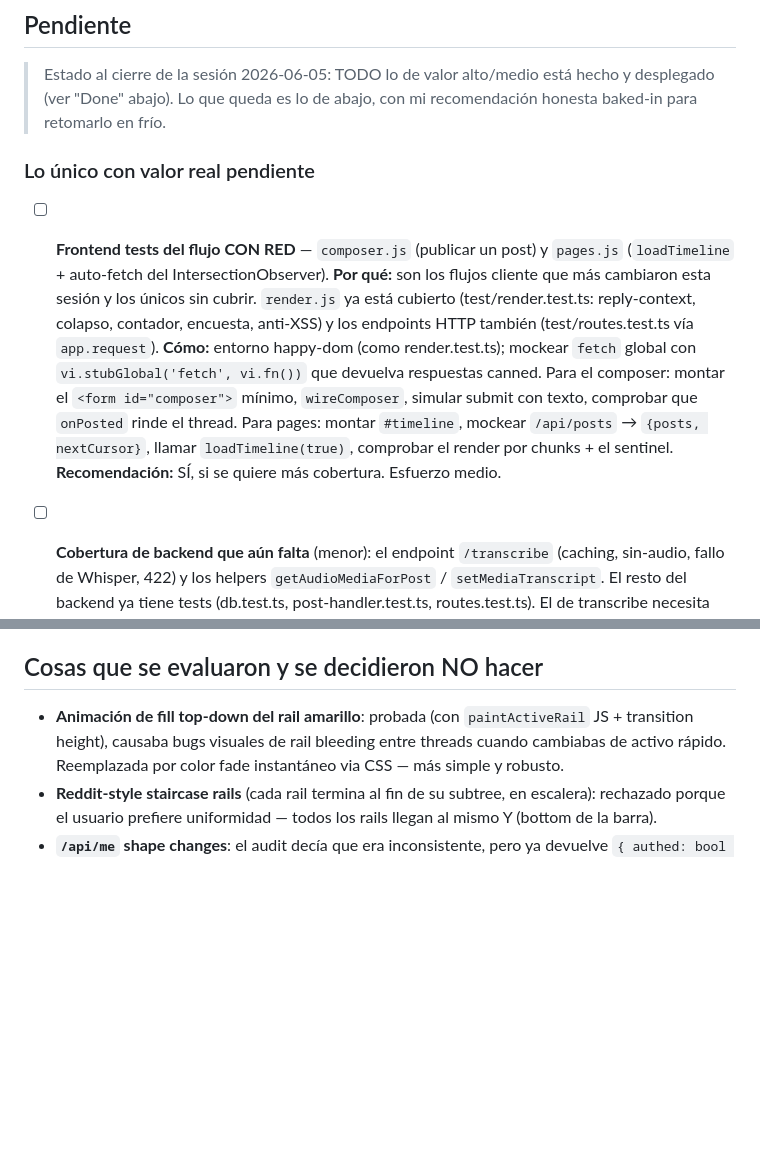
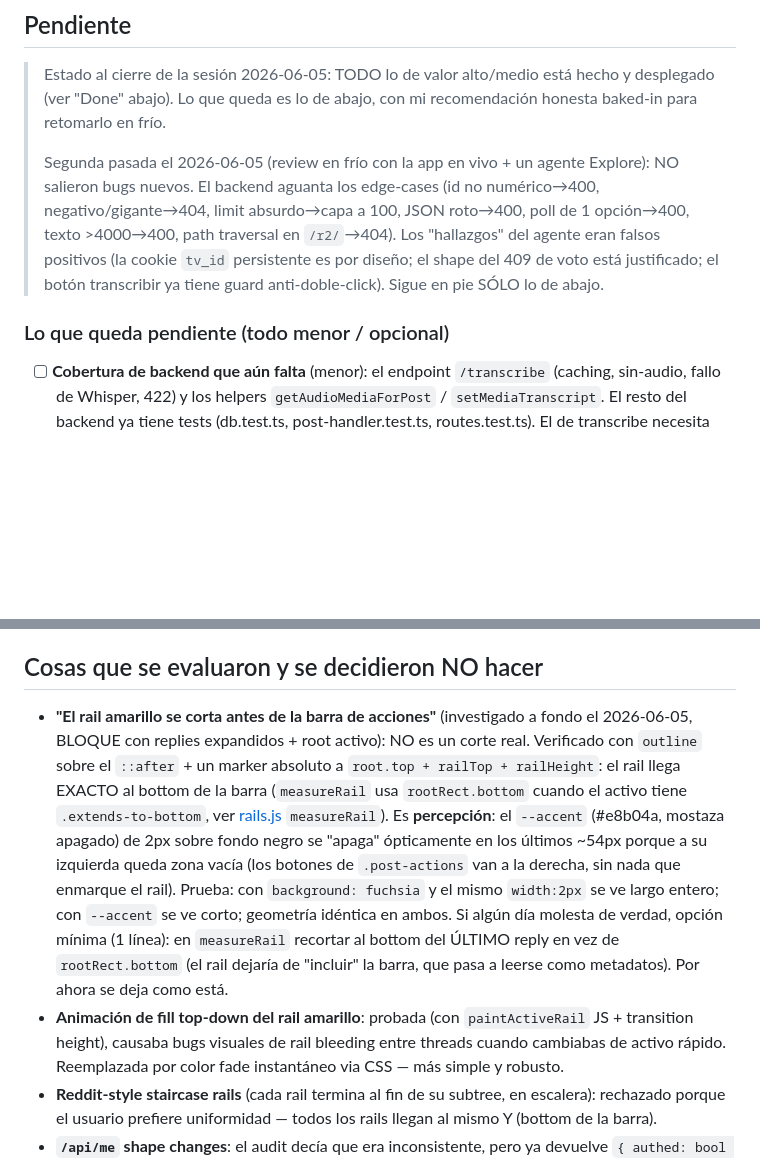
Before and after one commit to meowrhino/twoitter, a Markdown page: docs/TODO.md, 2 parts joined by grey strips. GitHub-like rendering; blank space fills up the shorter version.

```diff
--- a/docs/TODO.md
+++ b/docs/TODO.md
@@ -7,22 +7,16 @@ Lista de mejoras pendientes priorizadas por impacto vs esfuerzo. Generadas tras
 > Estado al cierre de la sesión 2026-06-05: TODO lo de valor alto/medio está
 > hecho y desplegado (ver "Done" abajo). Lo que queda es lo de abajo, con mi
 > recomendación honesta baked-in para retomarlo en frío.
+>
+> Segunda pasada el 2026-06-05 (review en frío con la app en vivo + un agente
+> Explore): NO salieron bugs nuevos. El backend aguanta los edge-cases (id no
+> numérico→400, negativo/gigante→404, limit absurdo→capa a 100, JSON roto→400,
+> poll de 1 opción→400, texto >4000→400, path traversal en `/r2/`→404). Los
+> "hallazgos" del agente eran falsos positivos (la cookie `tv_id` persistente
+> es por diseño; el shape del 409 de voto está justificado; el botón
+> transcribir ya tiene guard anti-doble-click). Sigue en pie SÓLO lo de abajo.
 
-### Lo único con valor real pendiente
-
-- [ ] **Frontend tests del flujo CON RED** — `composer.js` (publicar un post) y
-  `pages.js` (`loadTimeline` + auto-fetch del IntersectionObserver).
-  **Por qué:** son los flujos cliente que más cambiaron esta sesión y los únicos
-  sin cubrir. `render.js` ya está cubierto (test/render.test.ts: reply-context,
-  colapso, contador, encuesta, anti-XSS) y los endpoints HTTP también
-  (test/routes.test.ts vía `app.request`).
-  **Cómo:** entorno happy-dom (como render.test.ts); mockear `fetch` global con
-  `vi.stubGlobal('fetch', vi.fn())` que devuelva respuestas canned. Para el
-  composer: montar el `<form id="composer">` mínimo, `wireComposer`, simular
-  submit con texto, comprobar que `onPosted` rinde el thread. Para pages:
-  montar `#timeline`, mockear `/api/posts` → `{posts, nextCursor}`, llamar
-  `loadTimeline(true)`, comprobar el render por chunks + el sentinel.
-  **Recomendación:** SÍ, si se quiere más cobertura. Esfuerzo medio.
+### Lo que queda pendiente (todo menor / opcional)
 
 - [ ] **Cobertura de backend que aún falta** (menor): el endpoint `/transcribe`
   (caching, sin-audio, fallo de Whisper, 422) y los helpers `getAudioMediaForPost`
@@ -120,6 +162,20 @@ Evaluado y descartado (falso positivo) en esta sesión:
 
 ## Cosas que se evaluaron y se decidieron NO hacer
 
+- **"El rail amarillo se corta antes de la barra de acciones"** (investigado a
+  fondo el 2026-06-05, BLOQUE con replies expandidos + root activo): NO es un
+  corte real. Verificado con `outline` sobre el `::after` + un marker absoluto a
+  `root.top + railTop + railHeight`: el rail llega EXACTO al bottom de la barra
+  (`measureRail` usa `rootRect.bottom` cuando el activo tiene `.extends-to-bottom`,
+  ver [rails.js](../public/js/rails.js) `measureRail`). Es **percepción**: el
+  `--accent` (#e8b04a, mostaza apagado) de 2px sobre fondo negro se "apaga"
+  ópticamente en los últimos ~54px porque a su izquierda queda zona vacía (los
+  botones de `.post-actions` van a la derecha, sin nada que enmarque el rail).
+  Prueba: con `background: fuchsia` y el mismo `width:2px` se ve largo entero;
+  con `--accent` se ve corto; geometría idéntica en ambos. Si algún día molesta
+  de verdad, opción mínima (1 línea): en `measureRail` recortar al bottom del
+  ÚLTIMO reply en vez de `rootRect.bottom` (el rail dejaría de "incluir" la
+  barra, que pasa a leerse como metadatos). Por ahora se deja como está.
 - **Animación de fill top-down del rail amarillo**: probada (con `paintActiveRail` JS + transition height), causaba bugs visuales de rail bleeding entre threads cuando cambiabas de activo rápido. Reemplazada por color fade instantáneo via CSS — más simple y robusto.
 - **Reddit-style staircase rails** (cada rail termina al fin de su subtree, en escalera): rechazado porque el usuario prefiere uniformidad — todos los rails llegan al mismo Y (bottom de la barra).
 - **`/api/me` shape changes**: el audit decía que era inconsistente, pero ya devuelve `{ authed: bool }` correcto.
```
Also changed, not shown: other parts of docs/TODO.md (+53 -5 lines).
